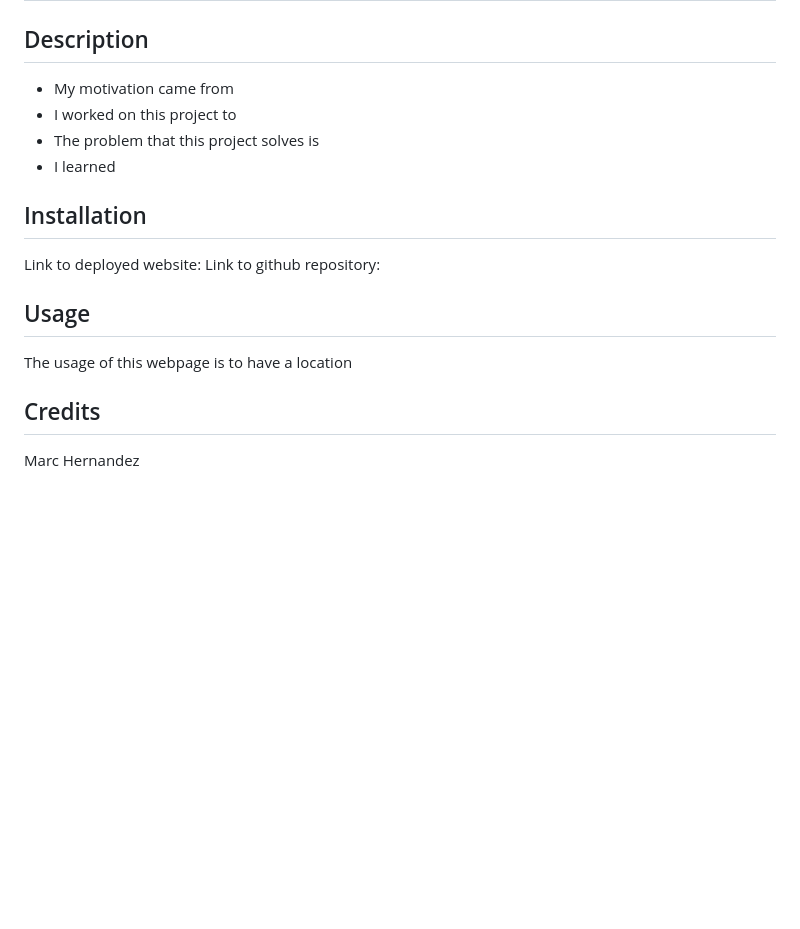
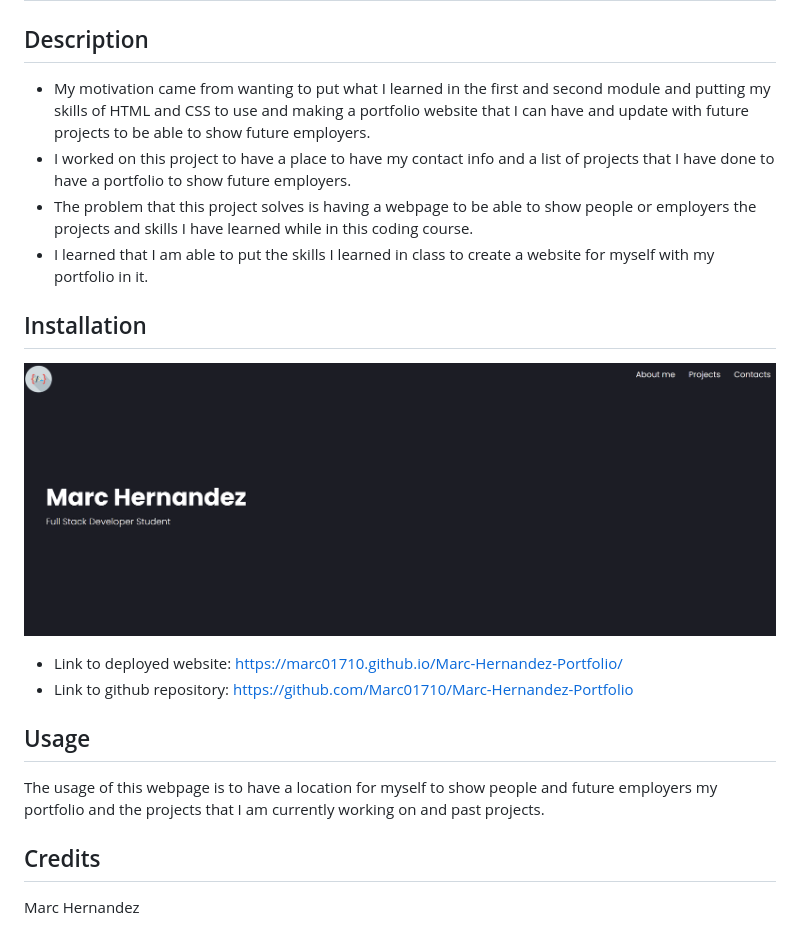
Before and after one commit to Marc01710/Marc-Hernandez-Portfolio, a Markdown page: README.md, the part around the change. GitHub-like rendering; pictures changed too: assets/images/deployed site screenshot.png (added); blank space fills up the shorter version.

Commit message:
added more details to the README, put links to the github repo and the deployed site. As well as added a screenshot of the deployed site.

```diff
--- a/README.md
+++ b/README.md
@@ -2,19 +2,19 @@
 
 ## Description
 
-- My motivation came from
-- I worked on this project to
-- The problem that this project solves is
-- I learned
+- My motivation came from wanting to put what I learned in the first and second module and putting my skills of HTML and CSS to use and making a portfolio website that I can have and update with future projects to be able to show future employers.
+- I worked on this project to have a place to have my contact info and a list of projects that I have done to have a portfolio to show future employers.
+- The problem that this project solves is having a webpage to be able to show people or employers the projects and skills I have learned while in this coding course.
+- I learned that I am able to put the skills I learned in class to create a website for myself with my portfolio in it.
 
 ## Installation
-
-Link to deployed website:
-Link to github repository:
+![deployed site](<assets/images/deployed site screenshot.png>)
+- Link to deployed website: https://marc01710.github.io/Marc-Hernandez-Portfolio/
+- Link to github repository: https://github.com/Marc01710/Marc-Hernandez-Portfolio
 
 ## Usage
 
-The usage of this webpage is to have a location
+The usage of this webpage is to have a location for myself to show people and future employers my portfolio and the projects that I am currently working on and past projects.
 
 ## Credits
 
```
